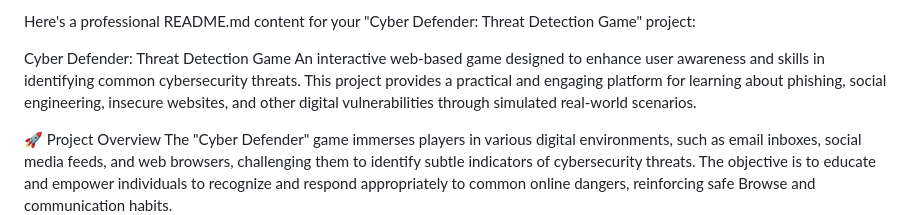
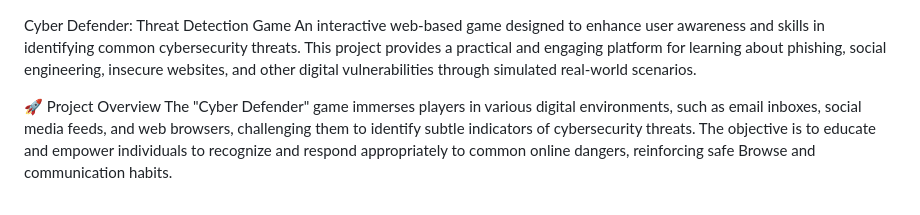
Before and after one commit to MayankDey20/Cyber-Defender-Game, a Markdown page: README.md, the part around the change. Rendered like a GitHub page.

```diff
--- a/README.md
+++ b/README.md
@@ -1,4 +1,4 @@
-Here's a professional README.md content for your "Cyber Defender: Threat Detection Game" project:
+
 
 Cyber Defender: Threat Detection Game
 An interactive web-based game designed to enhance user awareness and skills in identifying common cybersecurity threats. This project provides a practical and engaging platform for learning about phishing, social engineering, insecure websites, and other digital vulnerabilities through simulated real-world scenarios.
```
